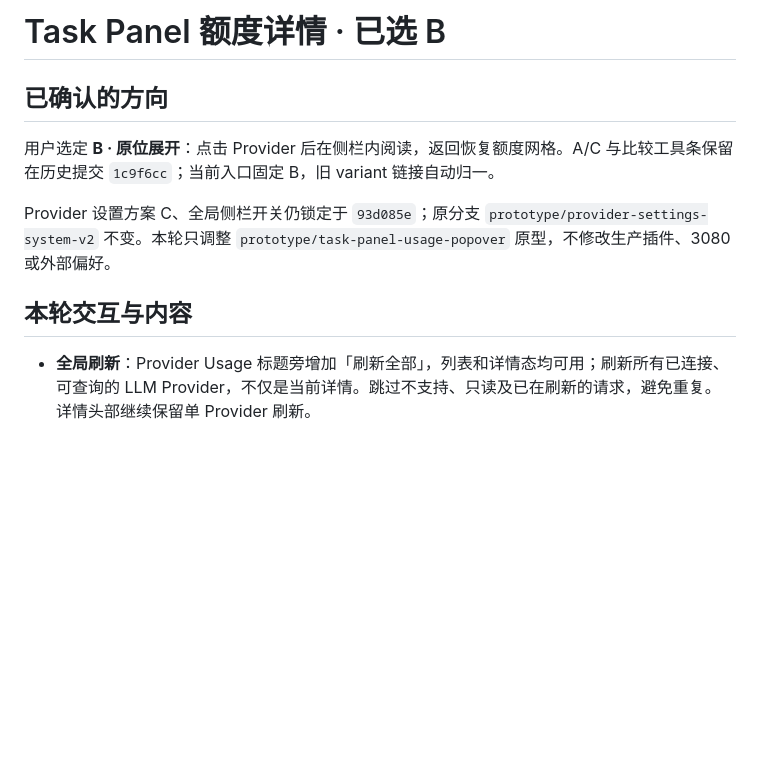
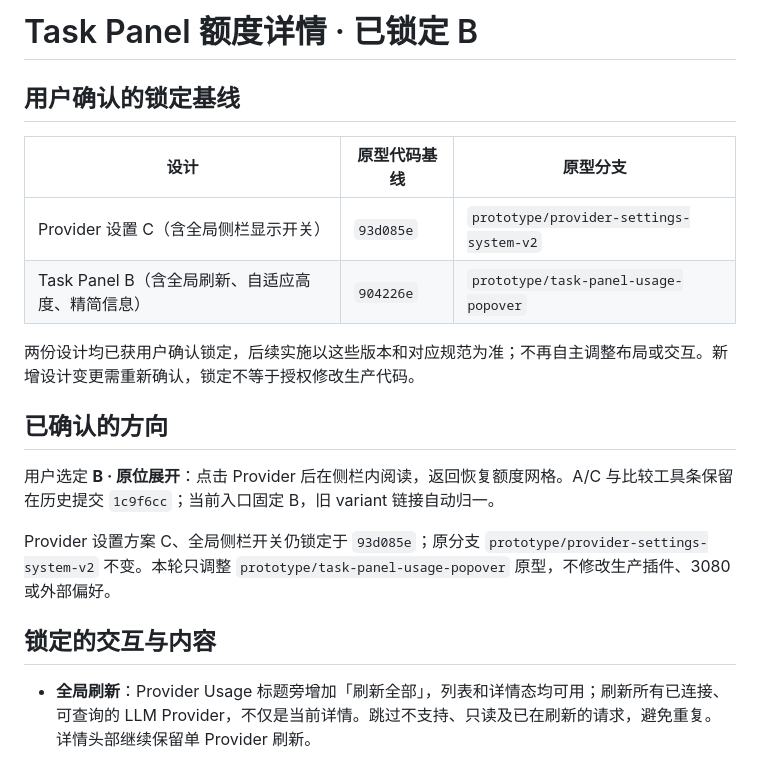
Before and after one commit to NOirBRight/dsh-llm-providers-ui, a Markdown page: docs/specs/task-panel-usage-popover-study.md, the part around the change. Drawn GitHub-style; blank space fills up the shorter version.

Commit message:
docs: lock provider settings C and Task Panel B designs

```diff
--- a/docs/specs/task-panel-usage-popover-study.md
+++ b/docs/specs/task-panel-usage-popover-study.md
@@ -1,4 +1,13 @@
-# Task Panel 额度详情 · 已选 B
+# Task Panel 额度详情 · 已锁定 B
+
+## 用户确认的锁定基线
+
+| 设计 | 原型代码基线 | 原型分支 |
+|---|---|---|
+| Provider 设置 C（含全局侧栏显示开关） | `93d085e` | `prototype/provider-settings-system-v2` |
+| Task Panel B（含全局刷新、自适应高度、精简信息） | `904226e` | `prototype/task-panel-usage-popover` |
+
+两份设计均已获用户确认锁定，后续实施以这些版本和对应规范为准；不再自主调整布局或交互。新增设计变更需重新确认，锁定不等于授权修改生产代码。
 
 ## 已确认的方向
 
@@ -6,7 +15,7 @@
 
 Provider 设置方案 C、全局侧栏开关仍锁定于 `93d085e`；原分支 `prototype/provider-settings-system-v2` 不变。本轮只调整 `prototype/task-panel-usage-popover` 原型，不修改生产插件、3080 或外部偏好。
 
-## 本轮交互与内容
+## 锁定的交互与内容
 
 - **全局刷新**：Provider Usage 标题旁增加「刷新全部」，列表和详情态均可用；刷新所有已连接、可查询的 LLM Provider，不仅是当前详情。跳过不支持、只读及已在刷新的请求，避免重复。详情头部继续保留单 Provider 刷新。
 - **自适应高度**：取消统一详情高度。一个、两个、三个窗口按实际内容展开；只有空间不足时限制最大高度并滚动正文，头尾操作保留。展开「更多用量」也参与高度计算。
```
Also changed, not shown: docs/specs/provider-settings-design-reference.md (+2 -1 lines).
